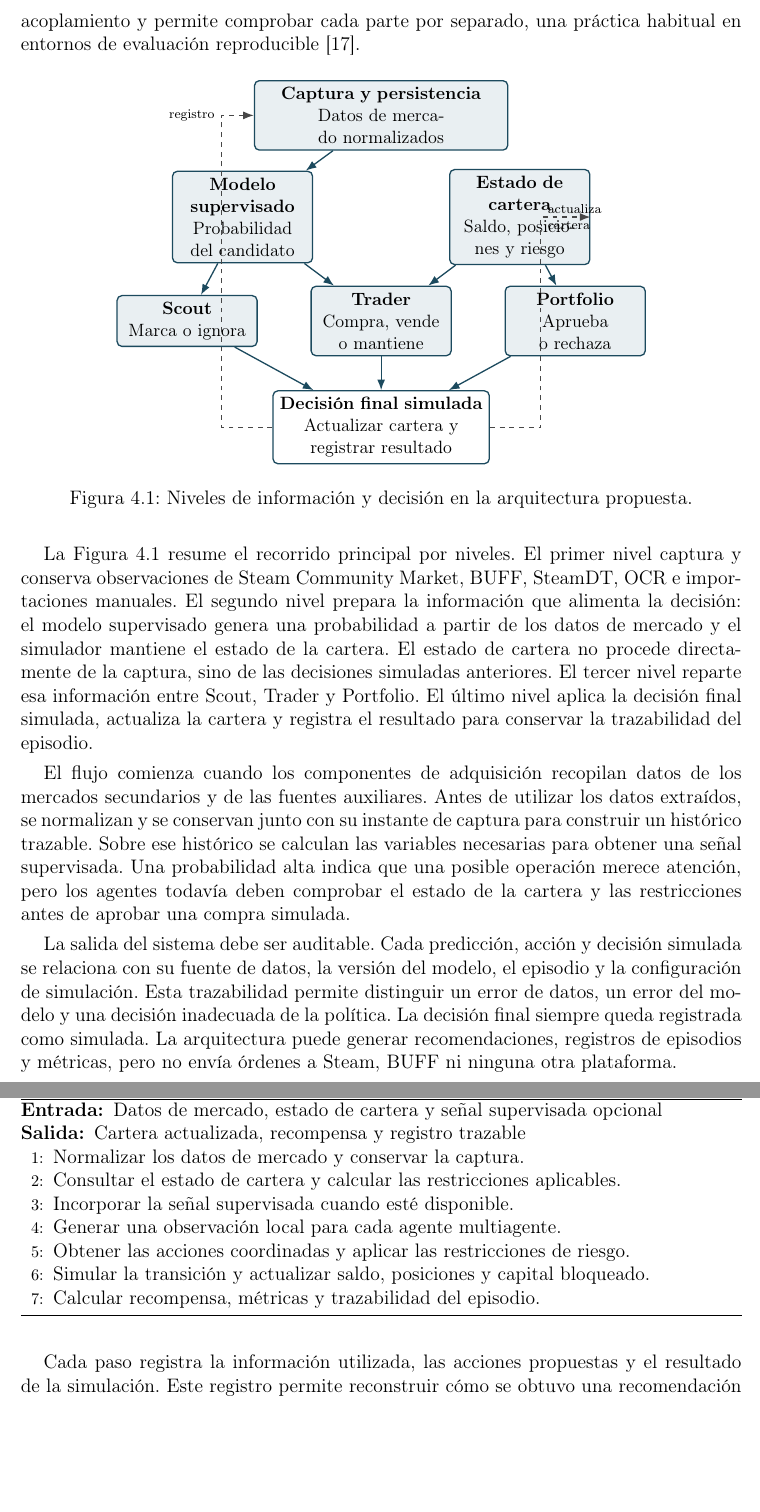
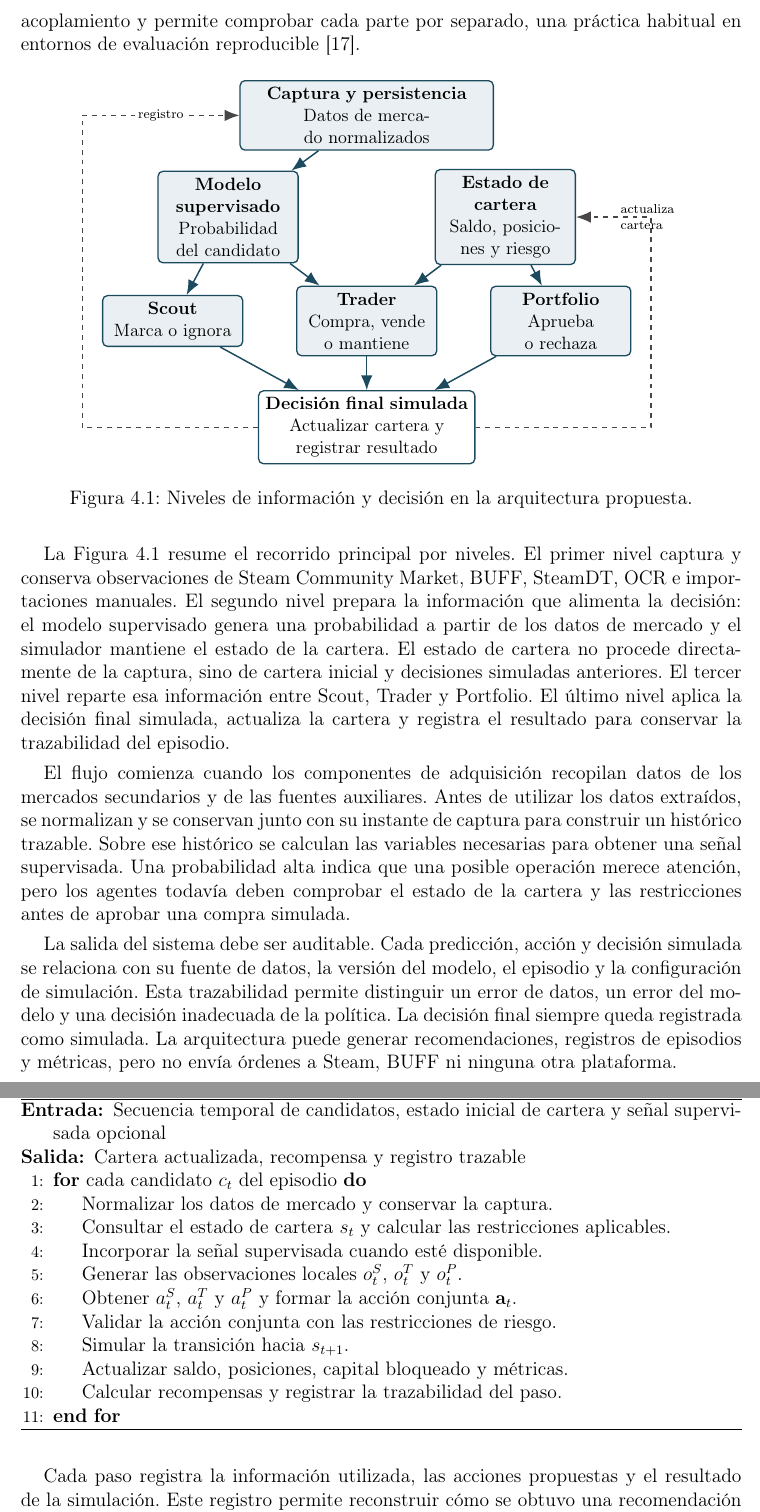
Before and after one commit to STOSKR/TFM-CSFlipper, a LaTeX thesis (TFM/main.tex, which reads TFM/sections/04_propuesta.tex): two parts of pages 36 and 37 of 77, joined at a grey line, cut so that both start at the same text, the shorter picture padded with empty space. Compiled offline with pdfLaTeX.

Commit message:
docs(tfm): 4 completo v2

```diff
--- a/TFM/sections/04_propuesta.tex
+++ b/TFM/sections/04_propuesta.tex
@@ -90,8 +90,8 @@ Una vez definido el problema MARL, la arquitectura describe cómo se organizan l
       text width=4.4cm,
       fill=white
     },
-    flujo/.style={-{Latex[length=2.3mm]}, thick, draw=tfmAccent},
-    registro/.style={-{Latex[length=2.3mm]}, thick, dashed, draw=tfmMuted}
+    flujo/.style={-{Latex[length=3.2mm,width=2.5mm]}, line width=0.9pt, draw=tfmAccent},
+    registro/.style={-{Latex[length=3.2mm,width=2.5mm]}, line width=0.9pt, dashed, draw=tfmMuted}
   ]
     \node[bloque, text width=5.2cm] (datos) at (0,0) {\textbf{Captura y persistencia}\\Datos de mercado normalizados};
 
@@ -112,14 +112,20 @@ Una vez definido el problema MARL, la arquitectura describe cómo se organizan l
     \draw[flujo] (scout) -- (decisionfinal);
     \draw[flujo] (trader) -- (decisionfinal);
     \draw[flujo] (portfolio) -- (decisionfinal);
-    \draw[registro] (decisionfinal.east) -- ++(1.1,0) |- node[right, font=\scriptsize, align=left] {actualiza\\cartera} (cartera.east);
-    \draw[registro] (decisionfinal.west) -- ++(-1.1,0) |- node[left, font=\scriptsize] {registro} (datos.west);
+
+    \draw[registro] (decisionfinal.east) -- ++(3.8,0) |-
+    node[pos=0.75, right, font=\scriptsize, align=left] {actualiza\\cartera}
+    (cartera.east);
+
+    \draw[registro] (decisionfinal.west) -- ++(-3.8,0) |-
+    node[pos=0.75, fill=white, inner sep=2pt, font=\scriptsize] {registro}
+    (datos.west);
   \end{tikzpicture}
   \caption{Niveles de información y decisión en la arquitectura propuesta.}
   \label{fig:arquitectura-propuesta}
 \end{figure}
 
-La Figura~\ref{fig:arquitectura-propuesta} resume el recorrido principal por niveles. El primer nivel captura y conserva observaciones de Steam Community Market, \acroref{BUFF}{BUFF}, SteamDT, \acroref{OCR}{OCR} e importaciones manuales. El segundo nivel prepara la información que alimenta la decisión: el modelo supervisado genera una probabilidad a partir de los datos de mercado y el simulador mantiene el estado de la cartera. El estado de cartera no procede directamente de la captura, sino de las decisiones simuladas anteriores. El tercer nivel reparte esa información entre Scout, Trader y Portfolio. El último nivel aplica la decisión final simulada, actualiza la cartera y registra el resultado para conservar la trazabilidad del episodio.
+La Figura~\ref{fig:arquitectura-propuesta} resume el recorrido principal por niveles. El primer nivel captura y conserva observaciones de Steam Community Market, \acroref{BUFF}{BUFF}, SteamDT, \acroref{OCR}{OCR} e importaciones manuales. El segundo nivel prepara la información que alimenta la decisión: el modelo supervisado genera una probabilidad a partir de los datos de mercado y el simulador mantiene el estado de la cartera. El estado de cartera no procede directamente de la captura, sino de cartera inicial y decisiones simuladas anteriores. El tercer nivel reparte esa información entre Scout, Trader y Portfolio. El último nivel aplica la decisión final simulada, actualiza la cartera y registra el resultado para conservar la trazabilidad del episodio.
 
 El flujo comienza cuando los componentes de adquisición recopilan datos de los mercados secundarios y de las fuentes auxiliares. Antes de utilizar los datos extraídos, se normalizan y se conservan junto con su instante de captura para construir un histórico trazable. Sobre ese histórico se calculan las variables necesarias para obtener una señal supervisada. Una probabilidad alta indica que una posible operación merece atención, pero los agentes todavía deben comprobar el estado de la cartera y las restricciones antes de aprobar una compra simulada.
 
@@ -128,15 +134,19 @@ La salida del sistema debe ser auditable. Cada predicción, acción y decisión
 \begin{algorithm}[H]
 \caption{Flujo de información y decisión simulada}
 \begin{algorithmic}[1]
-\Require Datos de mercado, estado de cartera y señal supervisada opcional
+\Require Secuencia temporal de candidatos, estado inicial de cartera y señal supervisada opcional
 \Ensure Cartera actualizada, recompensa y registro trazable
+\For{cada candidato $c_t$ del episodio}
 \State Normalizar los datos de mercado y conservar la captura.
-\State Consultar el estado de cartera y calcular las restricciones aplicables.
+\State Consultar el estado de cartera $s_t$ y calcular las restricciones aplicables.
 \State Incorporar la señal supervisada cuando esté disponible.
-\State Generar una observación local para cada agente multiagente.
-\State Obtener las acciones coordinadas y aplicar las restricciones de riesgo.
-\State Simular la transición y actualizar saldo, posiciones y capital bloqueado.
-\State Calcular recompensa, métricas y trazabilidad del episodio.
+\State Generar las observaciones locales $o_t^S$, $o_t^T$ y $o_t^P$.
+\State Obtener $a_t^S$, $a_t^T$ y $a_t^P$ y formar la acción conjunta $\mathbf{a}_t$.
+\State Validar la acción conjunta con las restricciones de riesgo.
+\State Simular la transición hacia $s_{t+1}$.
+\State Actualizar saldo, posiciones, capital bloqueado y métricas.
+\State Calcular recompensas y registrar la trazabilidad del paso.
+\EndFor
 \end{algorithmic}
 \end{algorithm}
 
```
Also changed, not shown: TFM/main.pdf, TFM/sections/04_propuesta.tex (4 more changed lines).
